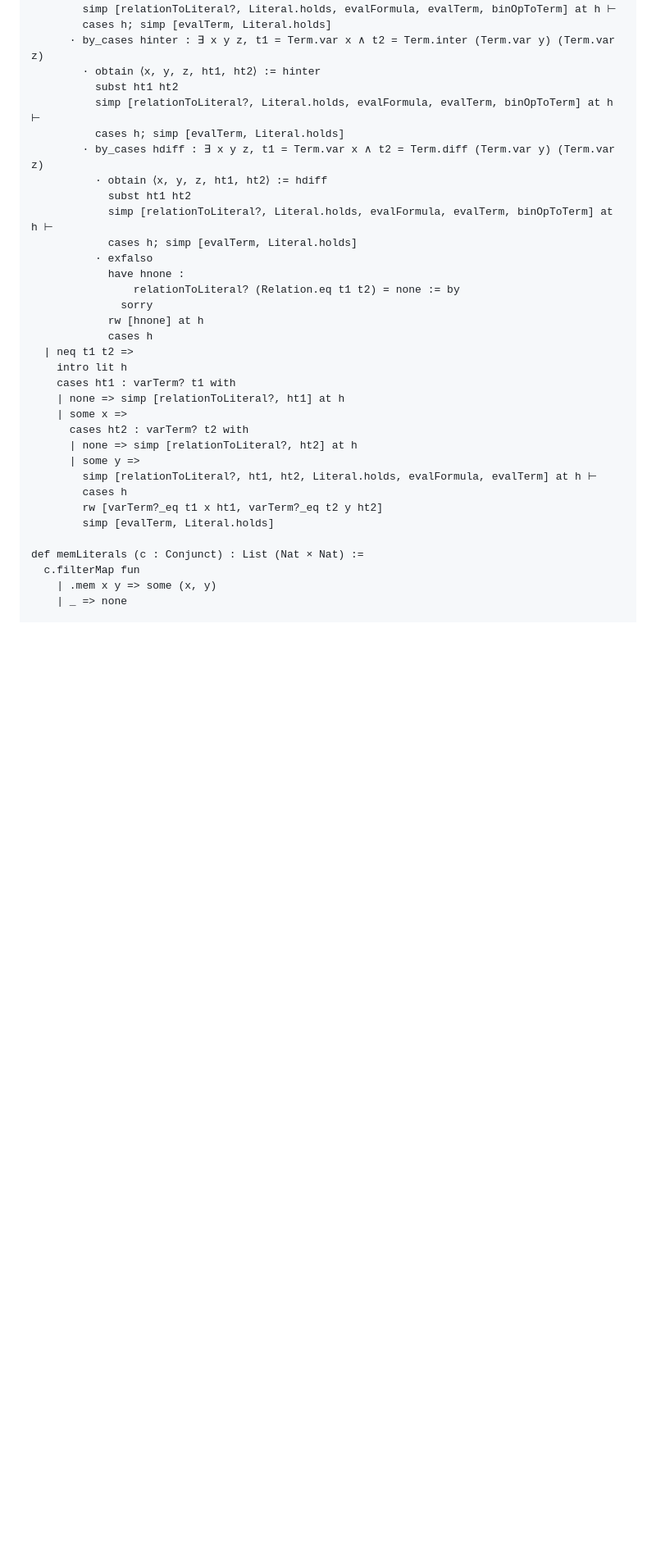
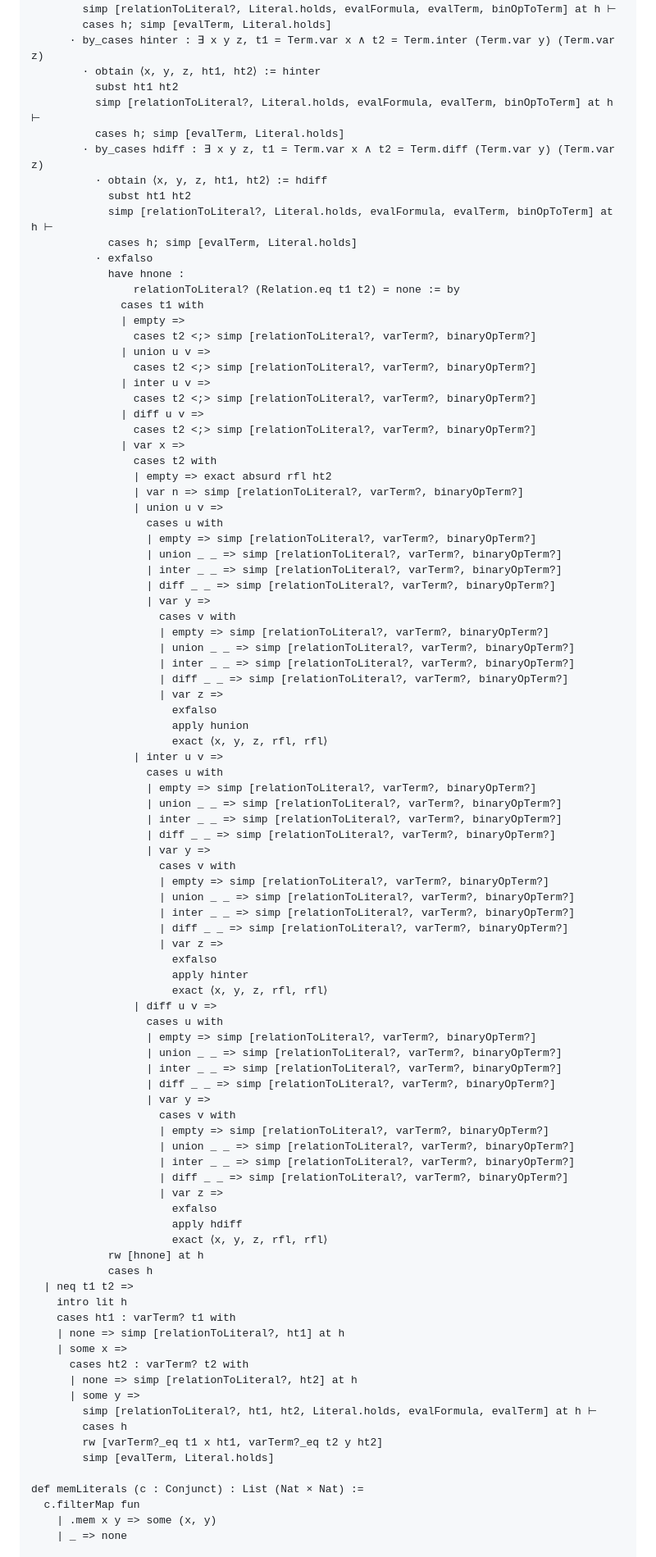
Before and after one commit to catskillsresearch/avg_case_mls, a Markdown page: arxiv_with_includes.md, the part around one of its changes. Shown at 82% size. GitHub-like rendering; blank space fills up the shorter version.

```diff
--- a/arxiv_with_includes.md
+++ b/arxiv_with_includes.md
@@ -1201,7 +1201,67 @@ theorem relationToLiteral?_eval (env : Env) (r : Relation) (lit : Literal)
           · exfalso
             have hnone :
                 relationToLiteral? (Relation.eq t1 t2) = none := by
-              sorry
+              cases t1 with
+              | empty =>
+                cases t2 <;> simp [relationToLiteral?, varTerm?, binaryOpTerm?]
+              | union u v =>
+                cases t2 <;> simp [relationToLiteral?, varTerm?, binaryOpTerm?]
+              | inter u v =>
+                cases t2 <;> simp [relationToLiteral?, varTerm?, binaryOpTerm?]
+              | diff u v =>
+                cases t2 <;> simp [relationToLiteral?, varTerm?, binaryOpTerm?]
+              | var x =>
+                cases t2 with
+                | empty => exact absurd rfl ht2
+                | var n => simp [relationToLiteral?, varTerm?, binaryOpTerm?]
+                | union u v =>
+                  cases u with
+                  | empty => simp [relationToLiteral?, varTerm?, binaryOpTerm?]
+                  | union _ _ => simp [relationToLiteral?, varTerm?, binaryOpTerm?]
+                  | inter _ _ => simp [relationToLiteral?, varTerm?, binaryOpTerm?]
+                  | diff _ _ => simp [relationToLiteral?, varTerm?, binaryOpTerm?]
+                  | var y =>
+                    cases v with
+                    | empty => simp [relationToLiteral?, varTerm?, binaryOpTerm?]
+                    | union _ _ => simp [relationToLiteral?, varTerm?, binaryOpTerm?]
+                    | inter _ _ => simp [relationToLiteral?, varTerm?, binaryOpTerm?]
+                    | diff _ _ => simp [relationToLiteral?, varTerm?, binaryOpTerm?]
+                    | var z =>
+                      exfalso
+                      apply hunion
+                      exact ⟨x, y, z, rfl, rfl⟩
+                | inter u v =>
+                  cases u with
+                  | empty => simp [relationToLiteral?, varTerm?, binaryOpTerm?]
+                  | union _ _ => simp [relationToLiteral?, varTerm?, binaryOpTerm?]
+                  | inter _ _ => simp [relationToLiteral?, varTerm?, binaryOpTerm?]
+                  | diff _ _ => simp [relationToLiteral?, varTerm?, binaryOpTerm?]
+                  | var y =>
+                    cases v with
+                    | empty => simp [relationToLiteral?, varTerm?, binaryOpTerm?]
+                    | union _ _ => simp [relationToLiteral?, varTerm?, binaryOpTerm?]
+                    | inter _ _ => simp [relationToLiteral?, varTerm?, binaryOpTerm?]
+                    | diff _ _ => simp [relationToLiteral?, varTerm?, binaryOpTerm?]
+                    | var z =>
+                      exfalso
+                      apply hinter
+                      exact ⟨x, y, z, rfl, rfl⟩
+                | diff u v =>
+                  cases u with
+                  | empty => simp [relationToLiteral?, varTerm?, binaryOpTerm?]
+                  | union _ _ => simp [relationToLiteral?, varTerm?, binaryOpTerm?]
+                  | inter _ _ => simp [relationToLiteral?, varTerm?, binaryOpTerm?]
+                  | diff _ _ => simp [relationToLiteral?, varTerm?, binaryOpTerm?]
+                  | var y =>
+                    cases v with
+                    | empty => simp [relationToLiteral?, varTerm?, binaryOpTerm?]
+                    | union _ _ => simp [relationToLiteral?, varTerm?, binaryOpTerm?]
+                    | inter _ _ => simp [relationToLiteral?, varTerm?, binaryOpTerm?]
+                    | diff _ _ => simp [relationToLiteral?, varTerm?, binaryOpTerm?]
+                    | var z =>
+                      exfalso
+                      apply hdiff
+                      exact ⟨x, y, z, rfl, rfl⟩
             rw [hnone] at h
             cases h
   | neq t1 t2 =>
```
Also changed, not shown: other parts of arxiv_with_includes.md (+15 -4 lines).
